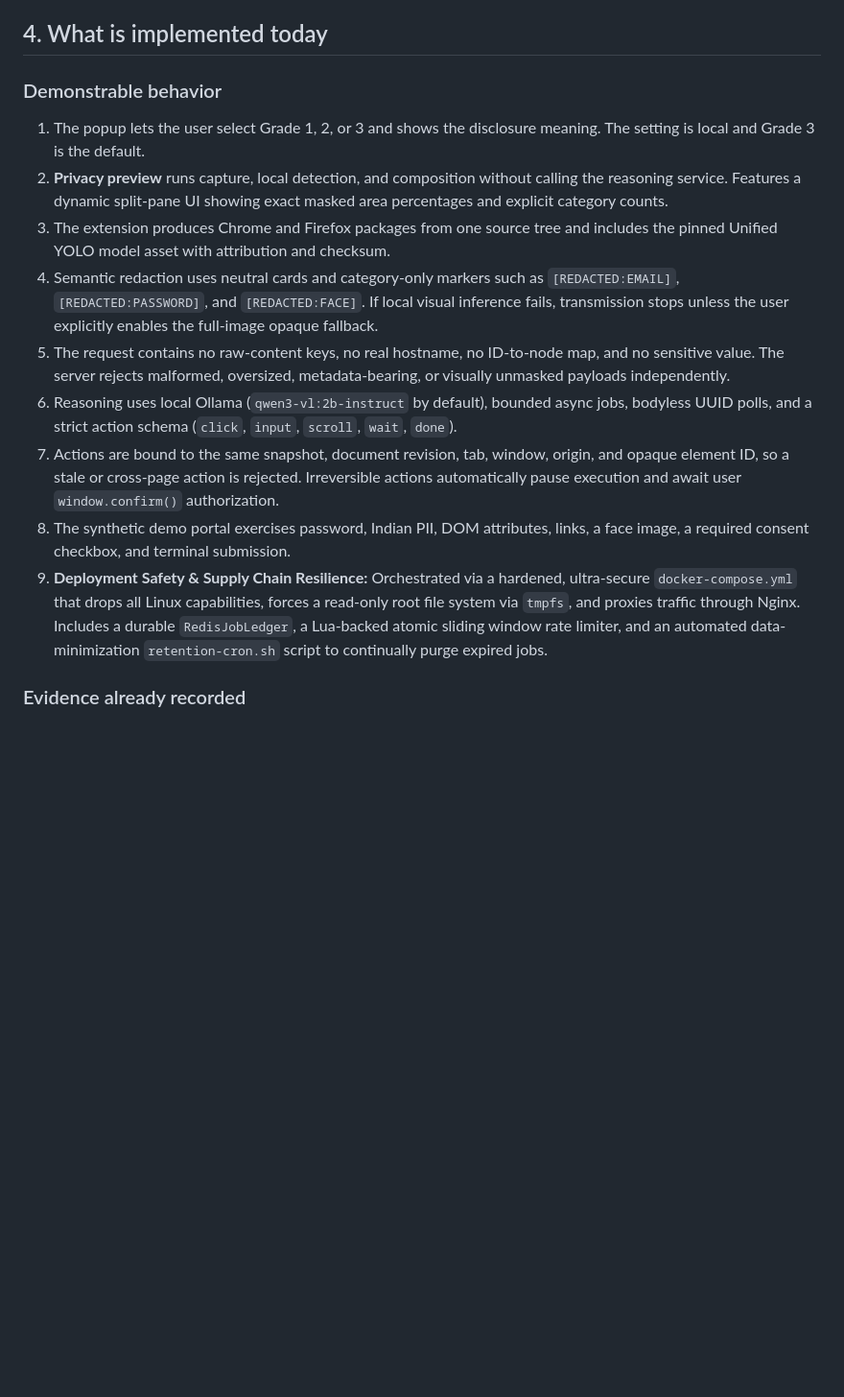
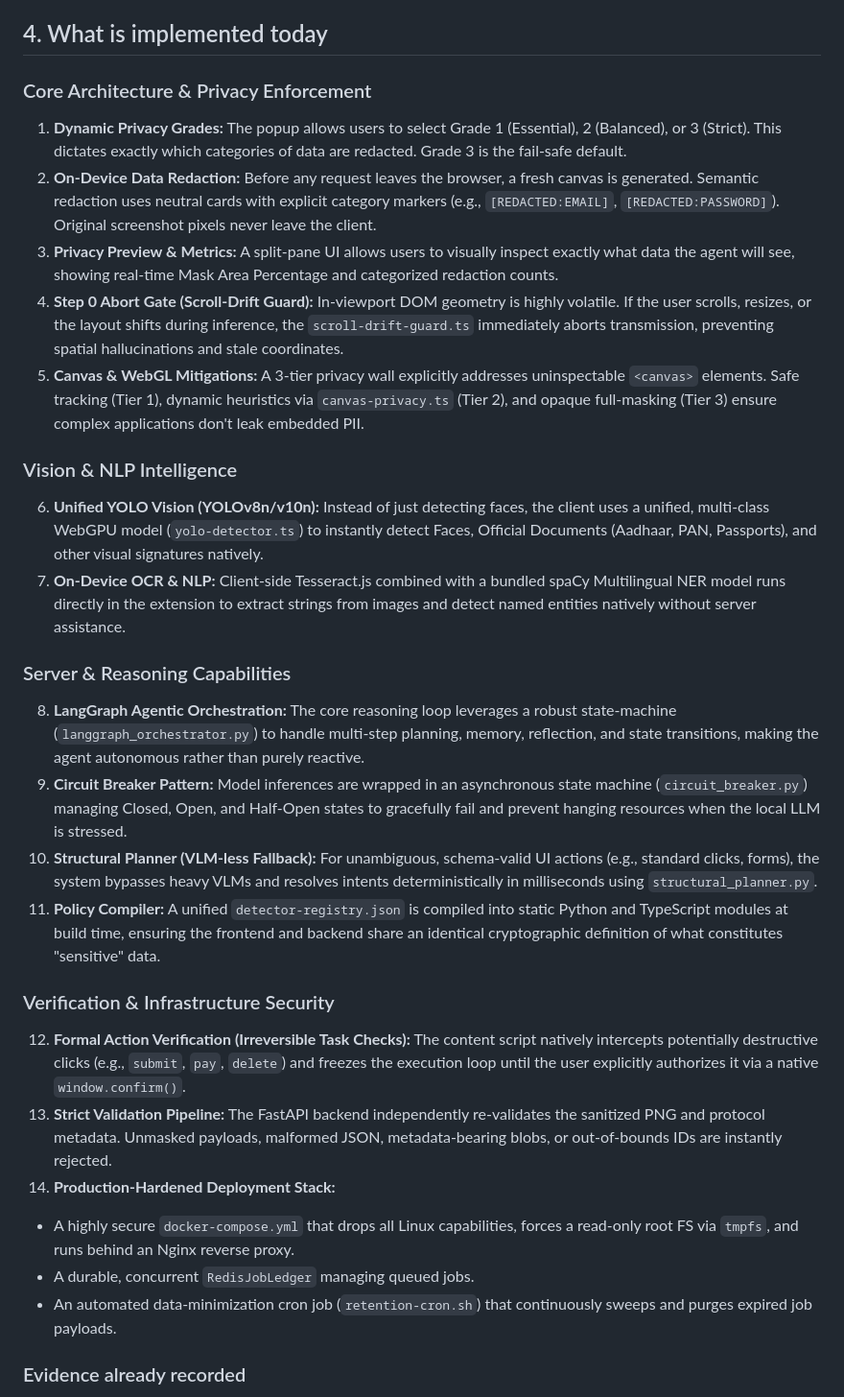
Before and after one commit to Rohinth-S/NAYAN, a Markdown page: TEAM_HANDOFF.md, the part around one of its changes. Shown at 96% size. Rendered like a GitHub page; blank space fills up the shorter version.

Commit message:
docs: highly detailed feature expansion in TEAM_HANDOFF.md

```diff
--- a/TEAM_HANDOFF.md
+++ b/TEAM_HANDOFF.md
@@ -130,17 +104,30 @@ Current detectors are intentionally narrower than the policy: high-confidence re
 
 ## 4. What is implemented today
 
-### Demonstrable behavior
+### Core Architecture & Privacy Enforcement
+1. **Dynamic Privacy Grades:** The popup allows users to select Grade 1 (Essential), 2 (Balanced), or 3 (Strict). This dictates exactly which categories of data are redacted. Grade 3 is the fail-safe default.
+2. **On-Device Data Redaction:** Before any request leaves the browser, a fresh canvas is generated. Semantic redaction uses neutral cards with explicit category markers (e.g., `[REDACTED:EMAIL]`, `[REDACTED:PASSWORD]`). Original screenshot pixels never leave the client.
+3. **Privacy Preview & Metrics:** A split-pane UI allows users to visually inspect exactly what data the agent will see, showing real-time Mask Area Percentage and categorized redaction counts.
+4. **Step 0 Abort Gate (Scroll-Drift Guard):** In-viewport DOM geometry is highly volatile. If the user scrolls, resizes, or the layout shifts during inference, the `scroll-drift-guard.ts` immediately aborts transmission, preventing spatial hallucinations and stale coordinates.
+5. **Canvas & WebGL Mitigations:** A 3-tier privacy wall explicitly addresses uninspectable `<canvas>` elements. Safe tracking (Tier 1), dynamic heuristics via `canvas-privacy.ts` (Tier 2), and opaque full-masking (Tier 3) ensure complex applications don't leak embedded PII.
 
-1. The popup lets the user select Grade 1, 2, or 3 and shows the disclosure meaning. The setting is local and Grade 3 is the default.
-2. **Privacy preview** runs capture, local detection, and composition without calling the reasoning service. Features a dynamic split-pane UI showing exact masked area percentages and explicit category counts.
-3. The extension produces Chrome and Firefox packages from one source tree and includes the pinned Unified YOLO model asset with attribution and checksum.
-4. Semantic redaction uses neutral cards and category-only markers such as `[REDACTED:EMAIL]`, `[REDACTED:PASSWORD]`, and `[REDACTED:FACE]`. If local visual inference fails, transmission stops unless the user explicitly enables the full-image opaque fallback.
-5. The request contains no raw-content keys, no real hostname, no ID-to-node map, and no sensitive value. The server rejects malformed, oversized, metadata-bearing, or visually unmasked payloads independently.
-6. Reasoning uses local Ollama (`qwen3-vl:2b-instruct` by default), bounded async jobs, bodyless UUID polls, and a strict action schema (`click`, `input`, `scroll`, `wait`, `done`).
-7. Actions are bound to the same snapshot, document revision, tab, window, origin, and opaque element ID, so a stale or cross-page action is rejected. Irreversible actions automatically pause execution and await user `window.confirm()` authorization.
-8. The synthetic demo portal exercises password, Indian PII, DOM attributes, links, a face image, a required consent checkbox, and terminal submission.
-9. **Deployment Safety & Supply Chain Resilience:** Orchestrated via a hardened, ultra-secure `docker-compose.yml` that drops all Linux capabilities, forces a read-only root file system via `tmpfs`, and proxies traffic through Nginx. Includes a durable `RedisJobLedger`, a Lua-backed atomic sliding window rate limiter, and an automated data-minimization `retention-cron.sh` script to continually purge expired jobs.
+### Vision & NLP Intelligence
+6. **Unified YOLO Vision (YOLOv8n/v10n):** Instead of just detecting faces, the client uses a unified, multi-class WebGPU model (`yolo-detector.ts`) to instantly detect Faces, Official Documents (Aadhaar, PAN, Passports), and other visual signatures natively.
+7. **On-Device OCR & NLP:** Client-side Tesseract.js combined with a bundled spaCy Multilingual NER model runs directly in the extension to extract strings from images and detect named entities natively without server assistance.
+
+### Server & Reasoning Capabilities
+8. **LangGraph Agentic Orchestration:** The core reasoning loop leverages a robust state-machine (`langgraph_orchestrator.py`) to handle multi-step planning, memory, reflection, and state transitions, making the agent autonomous rather than purely reactive.
+9. **Circuit Breaker Pattern:** Model inferences are wrapped in an asynchronous state machine (`circuit_breaker.py`) managing Closed, Open, and Half-Open states to gracefully fail and prevent hanging resources when the local LLM is stressed.
+10. **Structural Planner (VLM-less Fallback):** For unambiguous, schema-valid UI actions (e.g., standard clicks, forms), the system bypasses heavy VLMs and resolves intents deterministically in milliseconds using `structural_planner.py`.
+11. **Policy Compiler:** A unified `detector-registry.json` is compiled into static Python and TypeScript modules at build time, ensuring the frontend and backend share an identical cryptographic definition of what constitutes "sensitive" data.
+
+### Verification & Infrastructure Security
+12. **Formal Action Verification (Irreversible Task Checks):** The content script natively intercepts potentially destructive clicks (e.g., `submit`, `pay`, `delete`) and freezes the execution loop until the user explicitly authorizes it via a native `window.confirm()`.
+13. **Strict Validation Pipeline:** The FastAPI backend independently re-validates the sanitized PNG and protocol metadata. Unmasked payloads, malformed JSON, metadata-bearing blobs, or out-of-bounds IDs are instantly rejected.
+14. **Production-Hardened Deployment Stack:**
+   - A highly secure `docker-compose.yml` that drops all Linux capabilities, forces a read-only root FS via `tmpfs`, and runs behind an Nginx reverse proxy.
+   - A durable, concurrent `RedisJobLedger` managing queued jobs.
+   - An automated data-minimization cron job (`retention-cron.sh`) that continuously sweeps and purges expired job payloads.
 
 ### Evidence already recorded
 
```
Also changed, not shown: other parts of TEAM_HANDOFF.md (+1 -32 lines).
